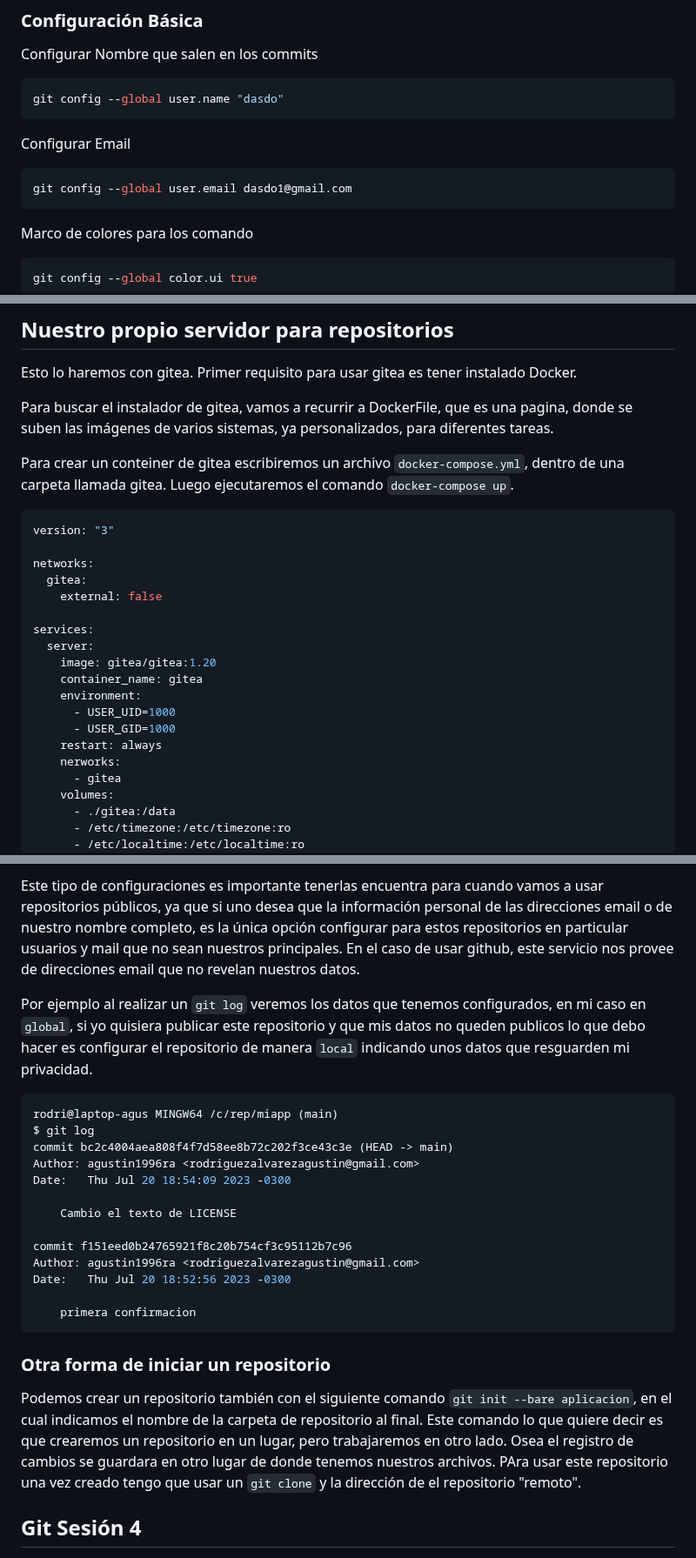
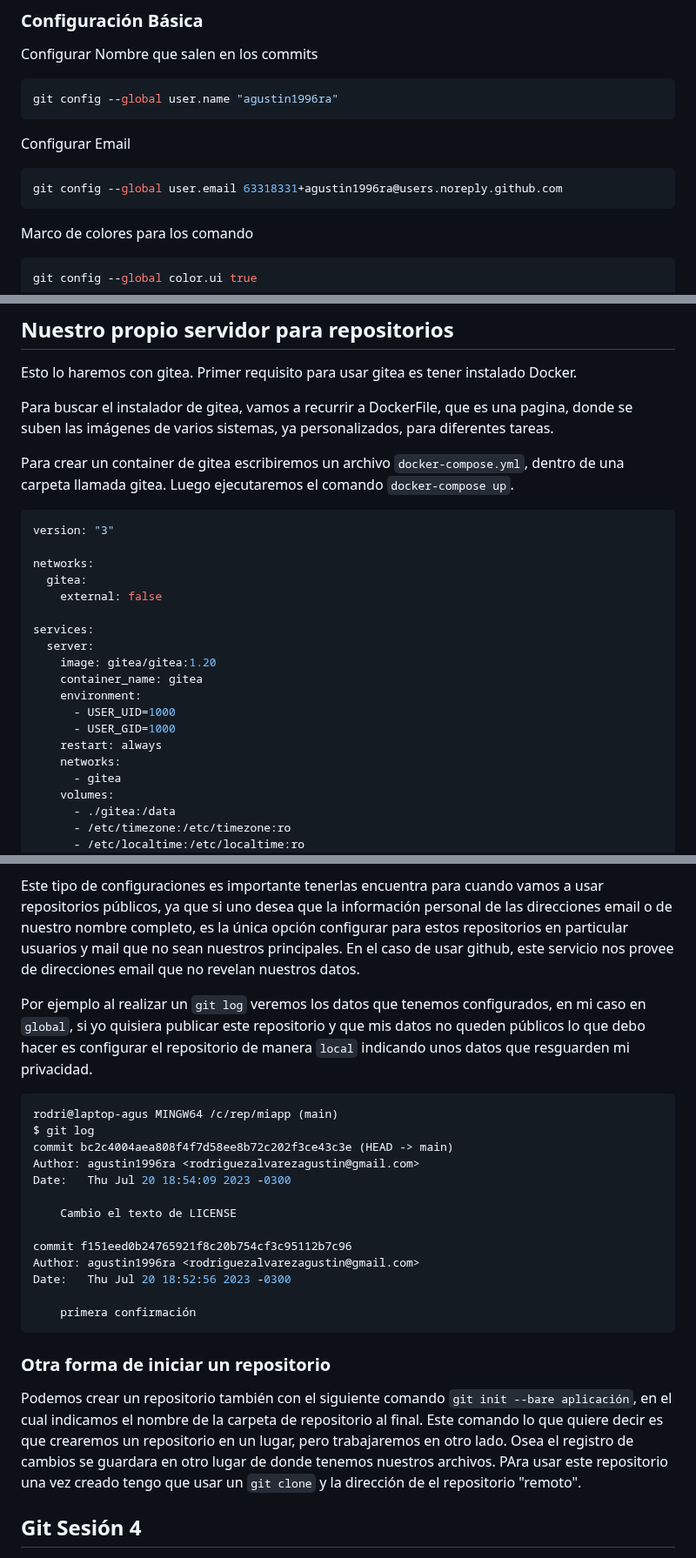
Before and after one commit to agustin1996ra/open_boot_camp, a Markdown page: Git/README.md, 3 parts joined by grey strips. Shown at 87% size. Rendered like a GitHub page.

````diff
--- a/Git/README.md
+++ b/Git/README.md
@@ -7,13 +7,13 @@
 Configurar Nombre que salen en los commits
 
 ```bash
-git config --global user.name "dasdo"
+git config --global user.name "agustin1996ra"
 ```
 
 Configurar Email
 
 ```bash
-git config --global user.email dasdo1@gmail.com
+git config --global user.email 63318331+agustin1996ra@users.noreply.github.com
 ```
 
 Marco de colores para los comando
@@ -549,7 +549,7 @@ Esto lo haremos con gitea. Primer requisito para usar gitea es tener instalado D
 
 Para buscar el instalador de gitea, vamos a recurrir a DockerFile, que es una pagina, donde se suben las imágenes de varios sistemas, ya personalizados, para diferentes tareas.
 
-Para crear un conteiner de gitea escribiremos un archivo `docker-compose.yml`, dentro de una carpeta llamada gitea. Luego ejecutaremos el comando `docker-compose up`.
+Para crear un container de gitea escribiremos un archivo `docker-compose.yml`, dentro de una carpeta llamada gitea. Luego ejecutaremos el comando `docker-compose up`.
 
 ```yml
 version: "3"
@@ -566,7 +566,7 @@ services:
       - USER_UID=1000
       - USER_GID=1000
     restart: always
-    nerworks:
+    networks:
       - gitea
     volumes:
       - ./gitea:/data
@@ -611,7 +611,7 @@ Por ejemplo para cambiar el mail para el repositorio: `git config --local user.m
 
 Este tipo de configuraciones es importante tenerlas encuentra para cuando vamos a usar repositorios públicos, ya que si uno desea que la información personal de las direcciones email o de nuestro nombre completo, es la única opción configurar para estos repositorios en particular usuarios y mail que no sean nuestros principales. En el caso de usar github, este servicio nos provee de direcciones email que no revelan nuestros datos.
 
-Por ejemplo al realizar un `git log` veremos los datos que tenemos configurados, en mi caso en `global`, si yo quisiera publicar este repositorio y que mis datos no queden publicos lo que debo hacer es configurar el repositorio de manera `local` indicando unos datos que resguarden mi privacidad.
+Por ejemplo al realizar un `git log` veremos los datos que tenemos configurados, en mi caso en `global`, si yo quisiera publicar este repositorio y que mis datos no queden públicos lo que debo hacer es configurar el repositorio de manera `local` indicando unos datos que resguarden mi privacidad.
 
 ```bash
 rodri@laptop-agus MINGW64 /c/rep/miapp (main)
@@ -626,12 +626,12 @@ commit f151eed0b24765921f8c20b754cf3c95112b7c96
 Author: agustin1996ra <rodriguezalvarezagustin@gmail.com>
 Date:   Thu Jul 20 18:52:56 2023 -0300
 
-    primera confirmacion
+    primera confirmación
 ```
 
 ### Otra forma de iniciar un repositorio
 
-Podemos crear un repositorio también con el siguiente comando `git init --bare aplicacion`, en el cual indicamos el nombre de la carpeta de repositorio al final. Este comando lo que quiere decir es que crearemos un repositorio en un lugar, pero trabajaremos en otro lado. Osea el registro de cambios se guardara en otro lugar de donde tenemos nuestros archivos. PAra usar este repositorio una vez creado tengo que usar un `git clone` y la dirección de el repositorio "remoto".
+Podemos crear un repositorio también con el siguiente comando `git init --bare aplicación`, en el cual indicamos el nombre de la carpeta de repositorio al final. Este comando lo que quiere decir es que crearemos un repositorio en un lugar, pero trabajaremos en otro lado. Osea el registro de cambios se guardara en otro lugar de donde tenemos nuestros archivos. PAra usar este repositorio una vez creado tengo que usar un `git clone` y la dirección de el repositorio "remoto".
 
 ## Git Sesión 4
 
````
Also changed, not shown: other parts of Git/README.md (+8 -8 lines).
